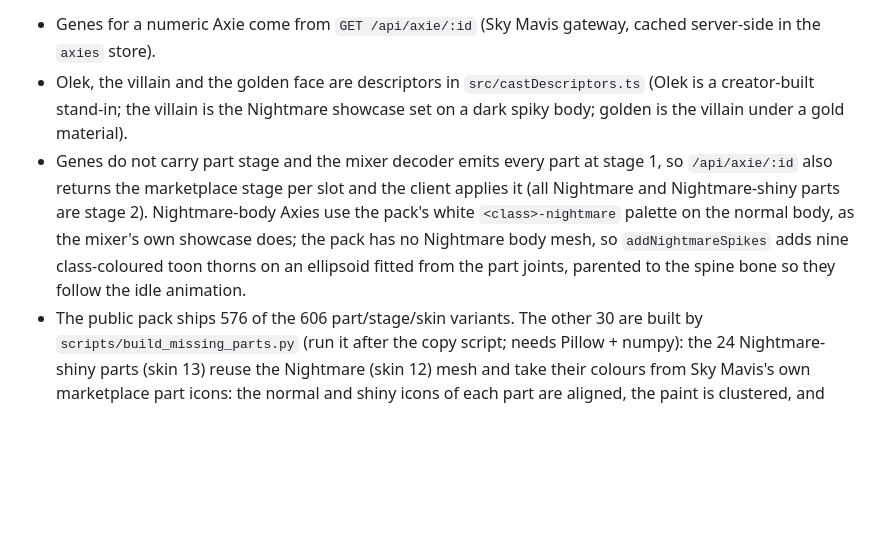
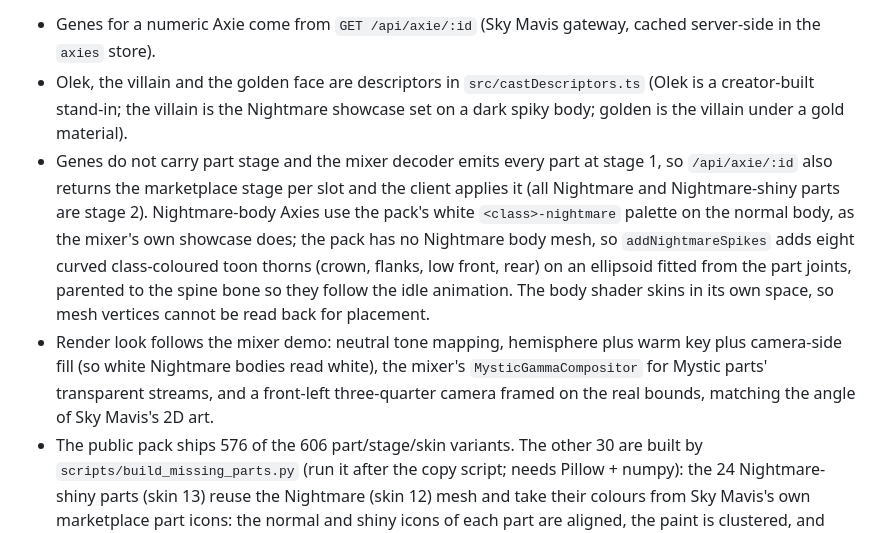
Before and after one commit to jackhowdy/axie-idol, a Markdown page: README.md, the part around the change. Drawn GitHub-style; blank space fills up the shorter version.

Commit message:
docs: render look and thorn notes
Co-Authored-By: Claude Fable 5.1 <noreply@anthropic.com>

```diff
--- a/README.md
+++ b/README.md
@@ -135,7 +135,8 @@ Every face on Snap is an animated 3D model. The seven starter mascots use the of
 
 - Genes for a numeric Axie come from `GET /api/axie/:id` (Sky Mavis gateway, cached server-side in the `axies` store).
 - Olek, the villain and the golden face are descriptors in `src/castDescriptors.ts` (Olek is a creator-built stand-in; the villain is the Nightmare showcase set on a dark spiky body; golden is the villain under a gold material).
-- Genes do not carry part stage and the mixer decoder emits every part at stage 1, so `/api/axie/:id` also returns the marketplace stage per slot and the client applies it (all Nightmare and Nightmare-shiny parts are stage 2). Nightmare-body Axies use the pack's white `<class>-nightmare` palette on the normal body, as the mixer's own showcase does; the pack has no Nightmare body mesh, so `addNightmareSpikes` adds nine class-coloured toon thorns on an ellipsoid fitted from the part joints, parented to the spine bone so they follow the idle animation.
+- Genes do not carry part stage and the mixer decoder emits every part at stage 1, so `/api/axie/:id` also returns the marketplace stage per slot and the client applies it (all Nightmare and Nightmare-shiny parts are stage 2). Nightmare-body Axies use the pack's white `<class>-nightmare` palette on the normal body, as the mixer's own showcase does; the pack has no Nightmare body mesh, so `addNightmareSpikes` adds eight curved class-coloured toon thorns (crown, flanks, low front, rear) on an ellipsoid fitted from the part joints, parented to the spine bone so they follow the idle animation. The body shader skins in its own space, so mesh vertices cannot be read back for placement.
+- Render look follows the mixer demo: neutral tone mapping, hemisphere plus warm key plus camera-side fill (so white Nightmare bodies read white), the mixer's `MysticGammaCompositor` for Mystic parts' transparent streams, and a front-left three-quarter camera framed on the real bounds, matching the angle of Sky Mavis's 2D art.
 - The public pack ships 576 of the 606 part/stage/skin variants. The other 30 are built by `scripts/build_missing_parts.py` (run it after the copy script; needs Pillow + numpy): the 24 Nightmare-shiny parts (skin 13) reuse the Nightmare (skin 12) mesh and take their colours from Sky Mavis's own marketplace part icons: the normal and shiny icons of each part are aligned, the paint is clustered, and each cluster's hue/saturation/value change is applied to the S12 texture, so accents (yellow drips, teal ribbons, orange eyes that stay orange) carry over (icons are fetched into `scripts/.cache/parts/`, git-ignored); the 6 Agamo parts (skin 2) reuse the normal mesh with a teal/violet palette. These are approximations of the real art and are listed in `public/assets/axie/provenance/derived-parts.json`. The mixer validates the pack against fixed counts, so `src/axie3d.ts` lifts the derived entries out before validation and merges them into the live catalog afterwards.
 - Downgrade policy (`downgradeDescriptor`) still applies as a safety net: a part that is not in the catalog falls back to the same part in normal skin, then to stage 1. Never a 2D fallback.
 - Group-photo extras that are 3D faces get a transparent snapshot (`snapshotFace`) rendered offscreen once per session.
```
